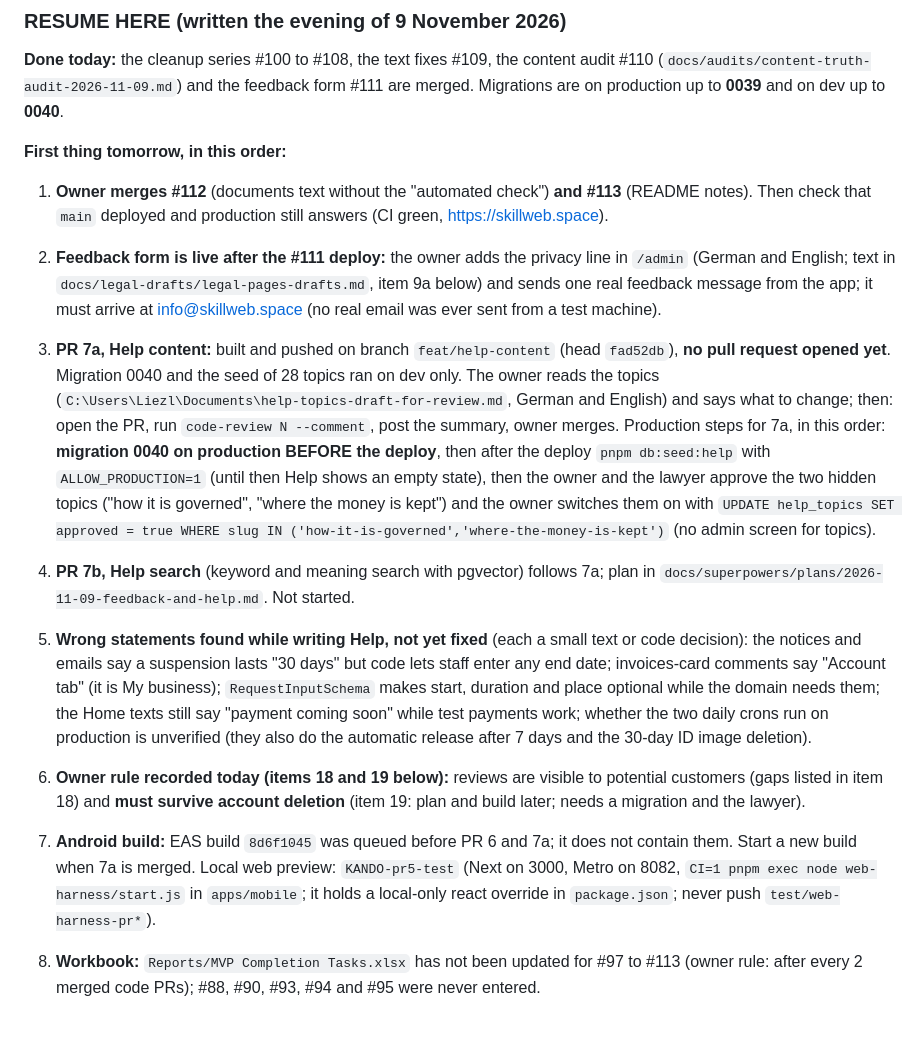
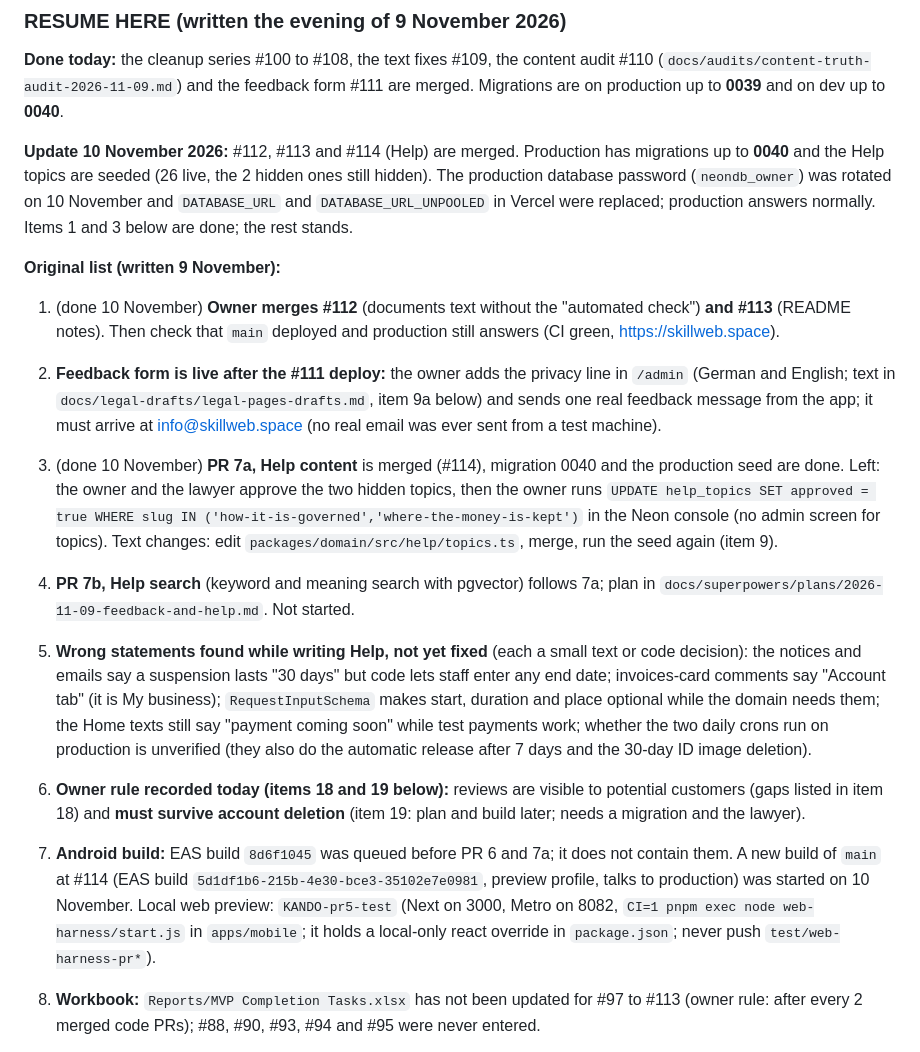
Before and after one commit to Liezljvv74/KANDO, a Markdown page: README.md, the part around one of its changes. Drawn GitHub-style; blank space fills up the shorter version.

Commit message:
docs: Help seed steps use DATABASE_URL_UNPOOLED; resume block brought up to date

```diff
--- a/README.md
+++ b/README.md
@@ -118,14 +118,16 @@ The owner merges each; migration 0037 runs on dev and then production BEFORE PR
 
 **Done today:** the cleanup series #100 to #108, the text fixes #109, the content audit #110 (`docs/audits/content-truth-audit-2026-11-09.md`) and the feedback form #111 are merged. Migrations are on production up to **0039** and on dev up to **0040**.
 
-**First thing tomorrow, in this order:**
-1. **Owner merges #112** (documents text without the "automated check") **and #113** (README notes). Then check that `main` deployed and production still answers (CI green, https://skillweb.space).
+**Update 10 November 2026:** #112, #113 and #114 (Help) are merged. Production has migrations up to **0040** and the Help topics are seeded (26 live, the 2 hidden ones still hidden). The production database password (`neondb_owner`) was rotated on 10 November and `DATABASE_URL` and `DATABASE_URL_UNPOOLED` in Vercel were replaced; production answers normally. Items 1 and 3 below are done; the rest stands.
+
+**Original list (written 9 November):**
+1. (done 10 November) **Owner merges #112** (documents text without the "automated check") **and #113** (README notes). Then check that `main` deployed and production still answers (CI green, https://skillweb.space).
 2. **Feedback form is live after the #111 deploy:** the owner adds the privacy line in `/admin` (German and English; text in `docs/legal-drafts/legal-pages-drafts.md`, item 9a below) and sends one real feedback message from the app; it must arrive at info@skillweb.space (no real email was ever sent from a test machine).
-3. **PR 7a, Help content:** built and pushed on branch `feat/help-content` (head `fad52db`), **no pull request opened yet**. Migration 0040 and the seed of 28 topics ran on dev only. The owner reads the topics (`C:\Users\Liezl\Documents\help-topics-draft-for-review.md`, German and English) and says what to change; then: open the PR, run `code-review N --comment`, post the summary, owner merges. Production steps for 7a, in this order: **migration 0040 on production BEFORE the deploy**, then after the deploy `pnpm db:seed:help` with `ALLOW_PRODUCTION=1` (until then Help shows an empty state), then the owner and the lawyer approve the two hidden topics ("how it is governed", "where the money is kept") and the owner switches them on with `UPDATE help_topics SET approved = true WHERE slug IN ('how-it-is-governed','where-the-money-is-kept')` (no admin screen for topics).
+3. (done 10 November) **PR 7a, Help content** is merged (#114), migration 0040 and the production seed are done. Left: the owner and the lawyer approve the two hidden topics, then the owner runs `UPDATE help_topics SET approved = true WHERE slug IN ('how-it-is-governed','where-the-money-is-kept')` in the Neon console (no admin screen for topics). Text changes: edit `packages/domain/src/help/topics.ts`, merge, run the seed again (item 9).
 4. **PR 7b, Help search** (keyword and meaning search with pgvector) follows 7a; plan in `docs/superpowers/plans/2026-11-09-feedback-and-help.md`. Not started.
 5. **Wrong statements found while writing Help, not yet fixed** (each a small text or code decision): the notices and emails say a suspension lasts "30 days" but code lets staff enter any end date; invoices-card comments say "Account tab" (it is My business); `RequestInputSchema` makes start, duration and place optional while the domain needs them; the Home texts still say "payment coming soon" while test payments work; whether the two daily crons run on production is unverified (they also do the automatic release after 7 days and the 30-day ID image deletion).
 6. **Owner rule recorded today (items 18 and 19 below):** reviews are visible to potential customers (gaps listed in item 18) and **must survive account deletion** (item 19: plan and build later; needs a migration and the lawyer).
-7. **Android build:** EAS build `8d6f1045` was queued before PR 6 and 7a; it does not contain them. Start a new build when 7a is merged. Local web preview: `KANDO-pr5-test` (Next on 3000, Metro on 8082, `CI=1 pnpm exec node web-harness/start.js` in `apps/mobile`; it holds a local-only react override in `package.json`; never push `test/web-harness-pr*`).
+7. **Android build:** EAS build `8d6f1045` was queued before PR 6 and 7a; it does not contain them. A new build of `main` at #114 (EAS build `5d1df1b6-215b-4e30-bce3-35102e7e0981`, preview profile, talks to production) was started on 10 November. Local web preview: `KANDO-pr5-test` (Next on 3000, Metro on 8082, `CI=1 pnpm exec node web-harness/start.js` in `apps/mobile`; it holds a local-only react override in `package.json`; never push `test/web-harness-pr*`).
 8. **Workbook:** `Reports/MVP Completion Tasks.xlsx` has not been updated for #97 to #113 (owner rule: after every 2 merged code PRs); #88, #90, #93, #94 and #95 were never entered.
 
 1. **Terms page `agb` (back office):** the rate sentence of section 8a point 3 must say 15 % with the payment fees included. Done in the dev database on 9 November 2026 (page unpublished). **Production still says 12 %: edit it in `/admin` (German and English) before the page is published.** English: "We keep a commission of 15 % of the booking amount; the payment fees (Stripe) are included in it." German: "Wir behalten eine Provision von 15 % des Buchungsbetrags ein; die Zahlungsgebühren (Stripe) sind darin enthalten." Provisional until the rate research is done.
```
Also changed, not shown: other parts of README.md (+1 -1 lines).
